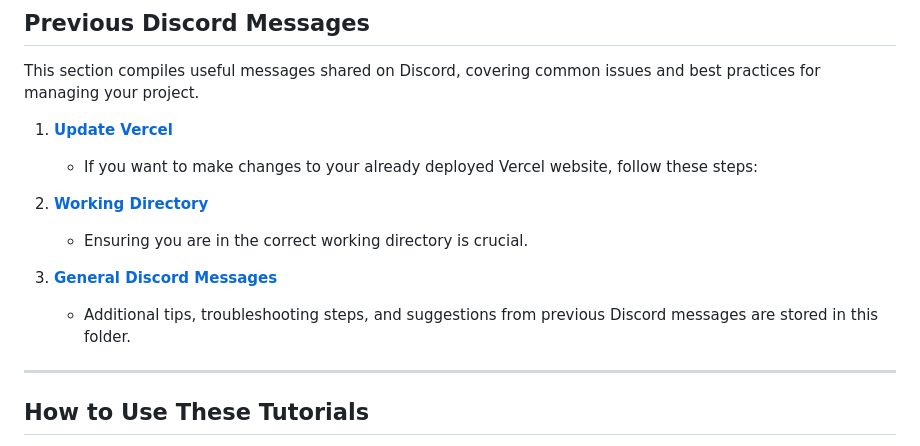
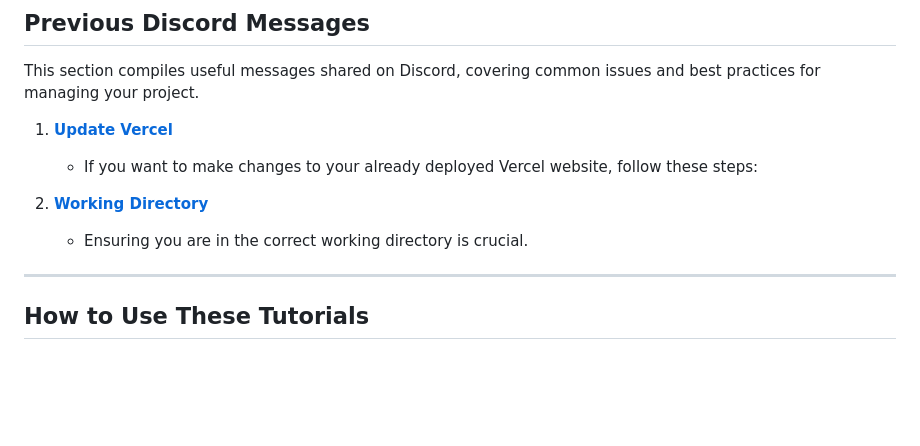
Before and after one commit to jalynanicole/Portfolio-2, a Markdown page: tutorials/README.md, the part around the change. Drawn GitHub-style; blank space fills up the shorter version.

```diff
--- a/tutorials/README.md
+++ b/tutorials/README.md
@@ -52,9 +52,6 @@ This section compiles useful messages shared on Discord, covering common issues
 2. **[Working Directory](Discord-Messages/Working-Directory/README.md)**
    - Ensuring you are in the correct working directory is crucial.
 
-3. **[General Discord Messages](Discord-Messages/README.md)**
-   - Additional tips, troubleshooting steps, and suggestions from previous Discord messages are stored in this folder.
-
 ---
 
 ## **How to Use These Tutorials**
```
